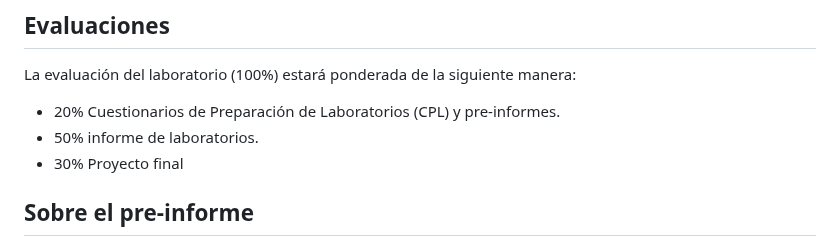
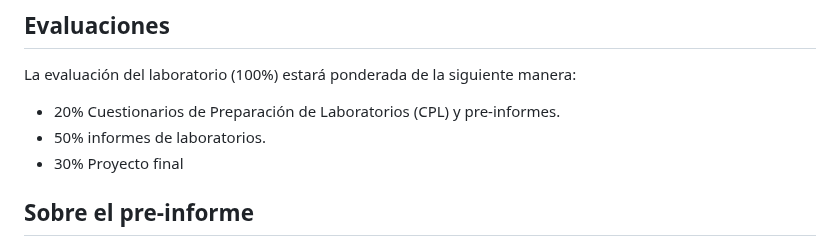
Before and after one commit to hectorfro/CursosUIS, a Markdown page: LabFisII24B/Laboratorio2024B.md, the part around the change. GitHub-like rendering.

```diff
--- a/LabFisII24B/Laboratorio2024B.md
+++ b/LabFisII24B/Laboratorio2024B.md
@@ -4,7 +4,7 @@ En este curso los grupos realizan las prácticas semana de por medio.
 ## Evaluaciones
 La evaluación del laboratorio (100%) estará ponderada de la siguiente manera:
 * 20% Cuestionarios de Preparación de Laboratorios (CPL) y pre-informes.
-* 50% informe de laboratorios.
+* 50% informes de laboratorios.
 * 30% Proyecto final
 
 ## Sobre el pre-informe
```
